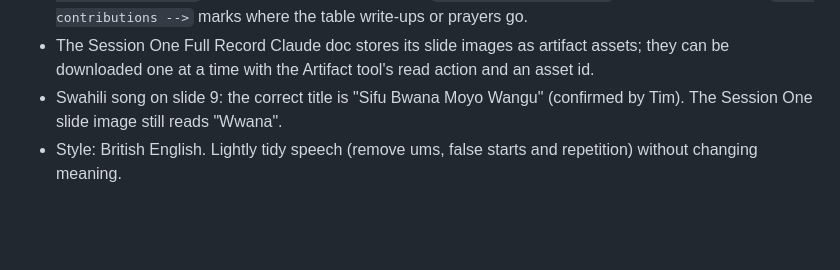
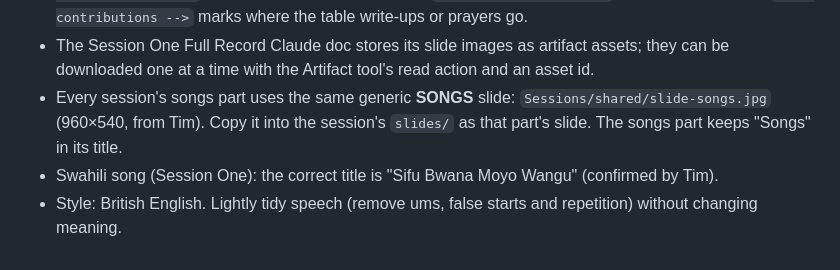
Before and after one commit to timfnash/language-gateways, a Markdown page: CLAUDE.md, the part around the change. GitHub-like rendering; blank space fills up the shorter version.

Commit message:
CLAUDE.md: generic SONGS slide for every session's songs part
Co-Authored-By: Claude Opus 5.5 <noreply@anthropic.com>

```diff
--- a/CLAUDE.md
+++ b/CLAUDE.md
@@ -95,5 +95,7 @@ See `ROADMAP.md` for what to build and in what order, and `SESSION-CHECKLIST.md`
   write-ups or prayers go.
 - The Session One Full Record Claude doc stores its slide images as artifact assets; they can be downloaded one at
   a time with the Artifact tool's read action and an asset id.
-- Swahili song on slide 9: the correct title is "Sifu Bwana Moyo Wangu" (confirmed by Tim). The Session One slide image still reads "Wwana".
+- Every session's songs part uses the same generic **SONGS** slide: `Sessions/shared/slide-songs.jpg` (960×540,
+  from Tim). Copy it into the session's `slides/` as that part's slide. The songs part keeps "Songs" in its title.
+- Swahili song (Session One): the correct title is "Sifu Bwana Moyo Wangu" (confirmed by Tim).
 - Style: British English. Lightly tidy speech (remove ums, false starts and repetition) without changing meaning.
```
